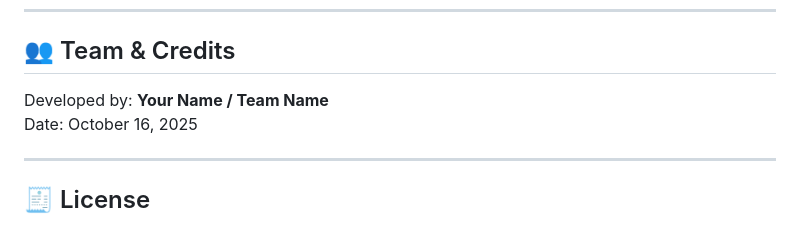
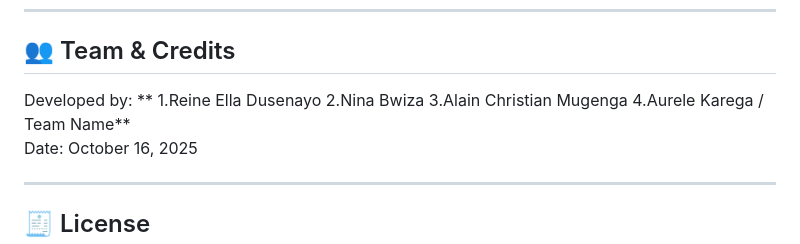
Before and after one commit to AureleKarega/Team-5-Summative_Enteprise_Web_Development, a Markdown page: README.md, the part around the change. Drawn GitHub-style.

Commit message:
Update team credits in README.md

```diff
--- a/README.md
+++ b/README.md
@@ -108,7 +108,13 @@ The walkthrough covers:
 ---
 
 ## 👥 Team & Credits
-Developed by: **Your Name / Team Name**
+Developed by:
+**
+1.Reine Ella Dusenayo
+2.Nina Bwiza
+3.Alain Christian Mugenga
+4.Aurele Karega
+/ Team Name**
 Date: October 16, 2025
 
 ---
```
